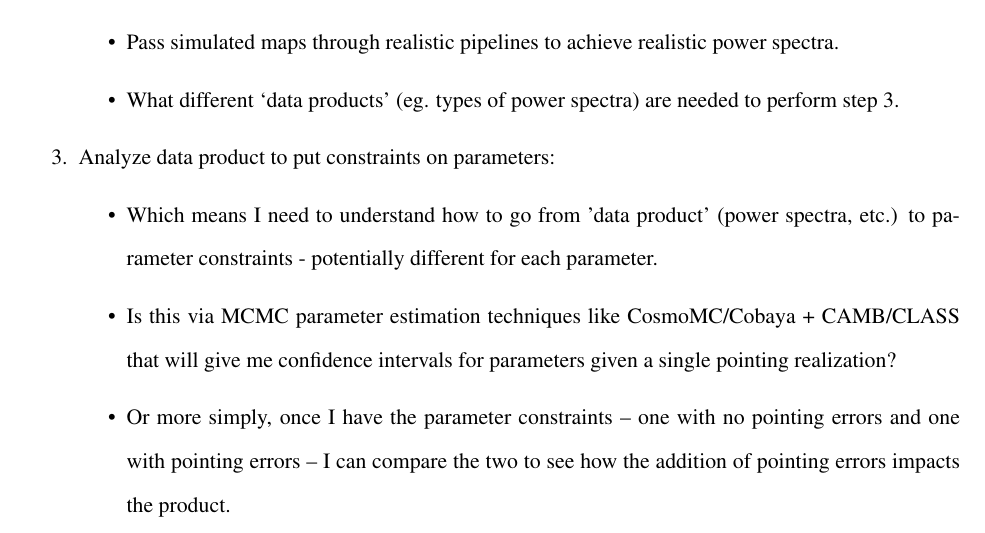
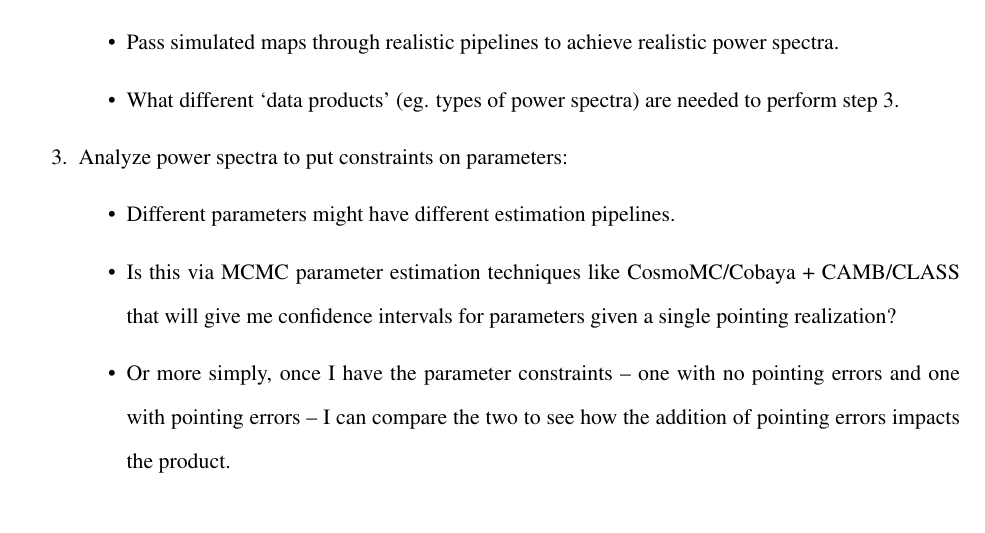
Before and after one commit to henry-e-n/SO_PointingReqs, a LaTeX document (tex/main.tex, which reads tex/Chapters/Chapter1.tex): part of page 2 of 7, cut so that both start at the same text. Compiled offline with pdfLaTeX.

Commit message:
notes update

```diff
--- a/tex/Chapters/Chapter1.tex
+++ b/tex/Chapters/Chapter1.tex
@@ -28,8 +30,8 @@ Where do each of these components come from?
         \item Pass simulated maps through realistic pipelines to achieve realistic power spectra.
         \item What different `data products' (eg. types of power spectra) are needed to perform step 3.
     \end{itemize}
-    \item Analyze data product to put constraints on parameters:\begin{itemize}
-        \item Which means I need to understand how to go from 'data product' (power spectra, etc.) to parameter constraints - potentially different for each parameter.
+    \item Analyze power spectra to put constraints on parameters:\begin{itemize}
+        \item Different parameters might have different estimation pipelines.
         \item Is this via MCMC parameter estimation techniques like CosmoMC/Cobaya + CAMB/CLASS that will give me confidence intervals for parameters given a single pointing realization?
         \item Or more simply, once I have the parameter constraints -- one with no pointing errors and one with pointing errors -- I can compare the two to see how the addition of pointing errors impacts the product.
 		% \item Eg. How does the matter power spectrum change with pointing errors, and how does this change on the matter power spectrum impact our ability to measure Neff
```
Also changed, not shown: tex/main.pdf, tex/Chapters/Chapter1.tex (2 more changed lines), 1 other file.
